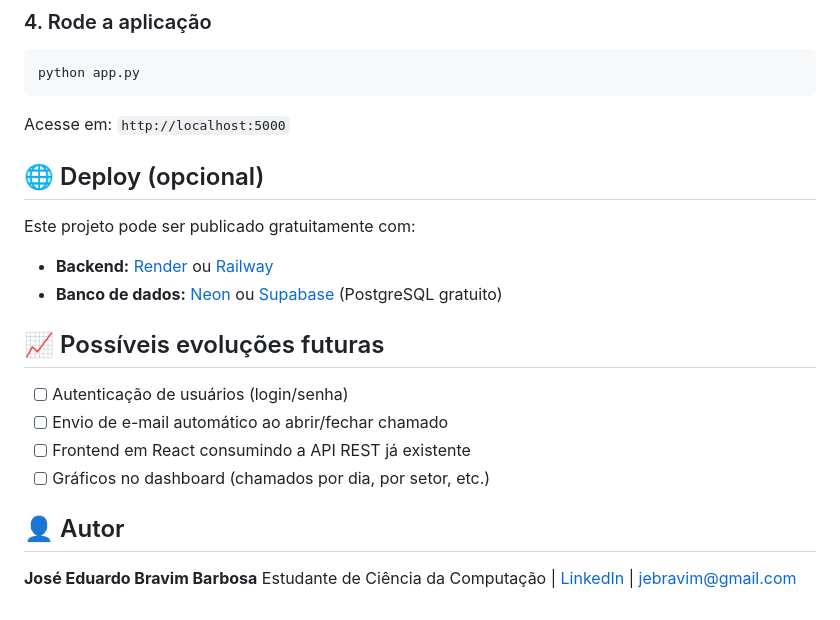
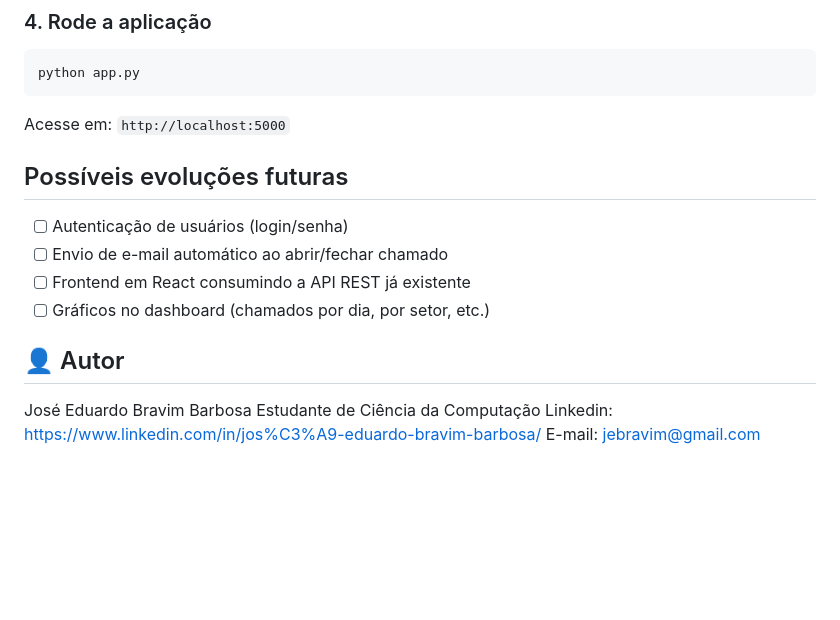
Before and after one commit to jebravim/helpdesk-ti, a Markdown page: README.md, the part around one of its changes. Rendered like a GitHub page; blank space fills up the shorter version.

Commit message:
Refine README formatting and update author information
Updated formatting and links in the README file.

```diff
--- a/README.md
+++ b/README.md
@@ -89,13 +89,8 @@ python app.py
 
 Acesse em: `http://localhost:5000`
 
-## 🌐 Deploy (opcional)
 
-Este projeto pode ser publicado gratuitamente com:
-- **Backend:** [Render](https://render.com) ou [Railway](https://railway.app)
-- **Banco de dados:** [Neon](https://neon.tech) ou [Supabase](https://supabase.com) (PostgreSQL gratuito)
-
-## 📈 Possíveis evoluções futuras
+## Possíveis evoluções futuras
 
 - [ ] Autenticação de usuários (login/senha)
 - [ ] Envio de e-mail automático ao abrir/fechar chamado
@@ -104,5 +99,7 @@ Este projeto pode ser publicado gratuitamente com:
 
 ## 👤 Autor
 
-**José Eduardo Bravim Barbosa**
-Estudante de Ciência da Computação | [LinkedIn](#) | jebravim@gmail.com
+José Eduardo Bravim Barbosa
+Estudante de Ciência da Computação
+Linkedin: https://www.linkedin.com/in/jos%C3%A9-eduardo-bravim-barbosa/
+E-mail: jebravim@gmail.com
```
Also changed, not shown: other parts of README.md (+7 -7 lines).
